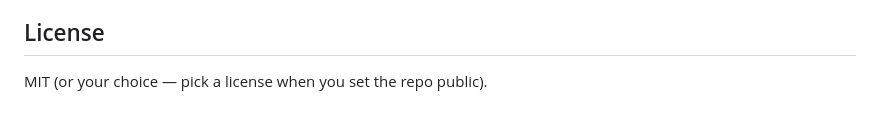
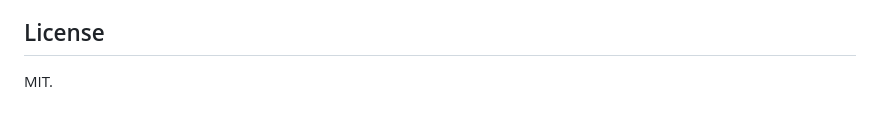
Before and after one commit to ManhTrinhQuanDuy/endfield-combo-overlay, a Markdown page: README.md, the part around the change. Drawn GitHub-style.

Commit message:
Simplify license section in README

```diff
--- a/README.md
+++ b/README.md
@@ -64,4 +64,4 @@ Screen-reading / OCR detection of the in-game squad is **explicitly not** planne
 
 ## License
 
-MIT (or your choice — pick a license when you set the repo public).
+MIT.
```
